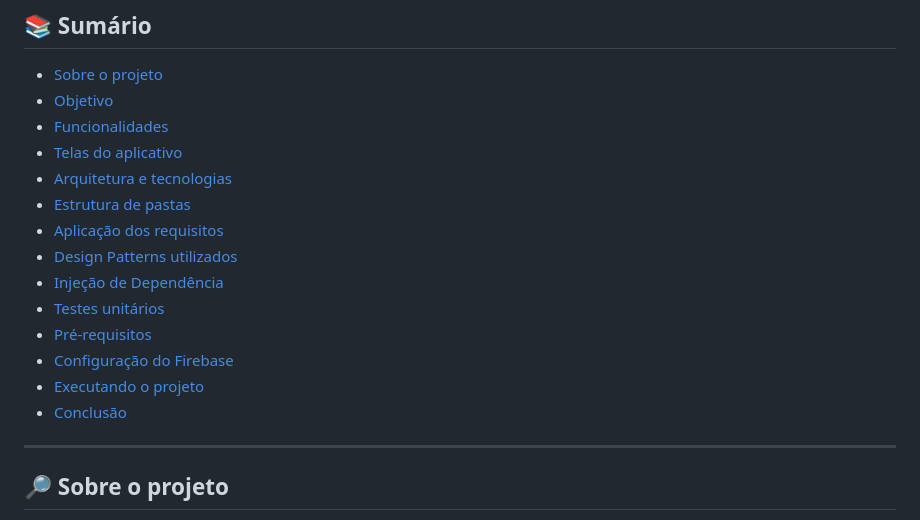
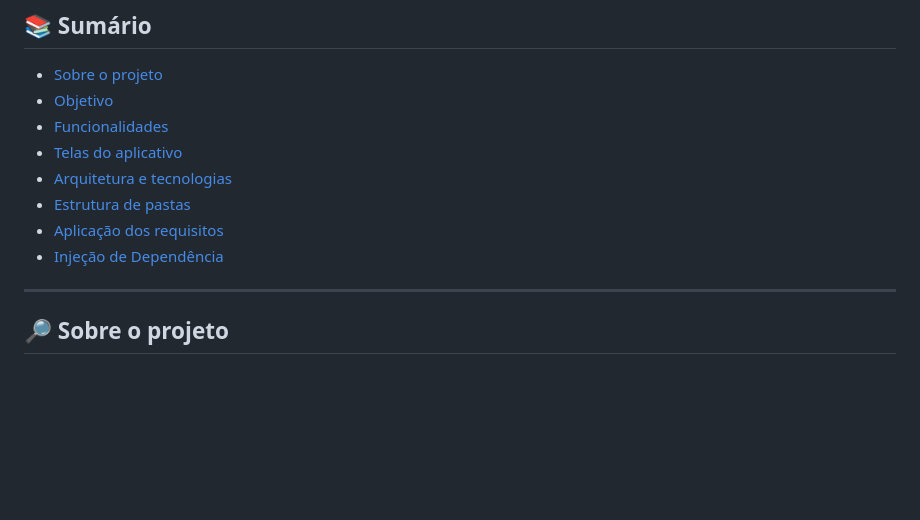
Before and after one commit to Kvcss/futja, a Markdown page: README.md, the part around the change. Rendered like a GitHub page; blank space fills up the shorter version.

Commit message:
Update README by removing outdated sections
Removed several sections from the README.

```diff
--- a/README.md
+++ b/README.md
@@ -21,13 +21,7 @@
 - [Arquitetura e tecnologias](#-arquitetura-e-tecnologias)
 - [Estrutura de pastas](#-estrutura-de-pastas)
 - [Aplicação dos requisitos](#-aplicação-dos-requisitos)
-- [Design Patterns utilizados](#-design-patterns-utilizados)
 - [Injeção de Dependência](#-injeção-de-dependência)
-- [Testes unitários](#-testes-unitários)
-- [Pré-requisitos](#-pré-requisitos)
-- [Configuração do Firebase](#-configuração-do-firebase)
-- [Executando o projeto](#-executando-o-projeto)
-- [Conclusão](#-conclusão)
 
 ---
 
```
